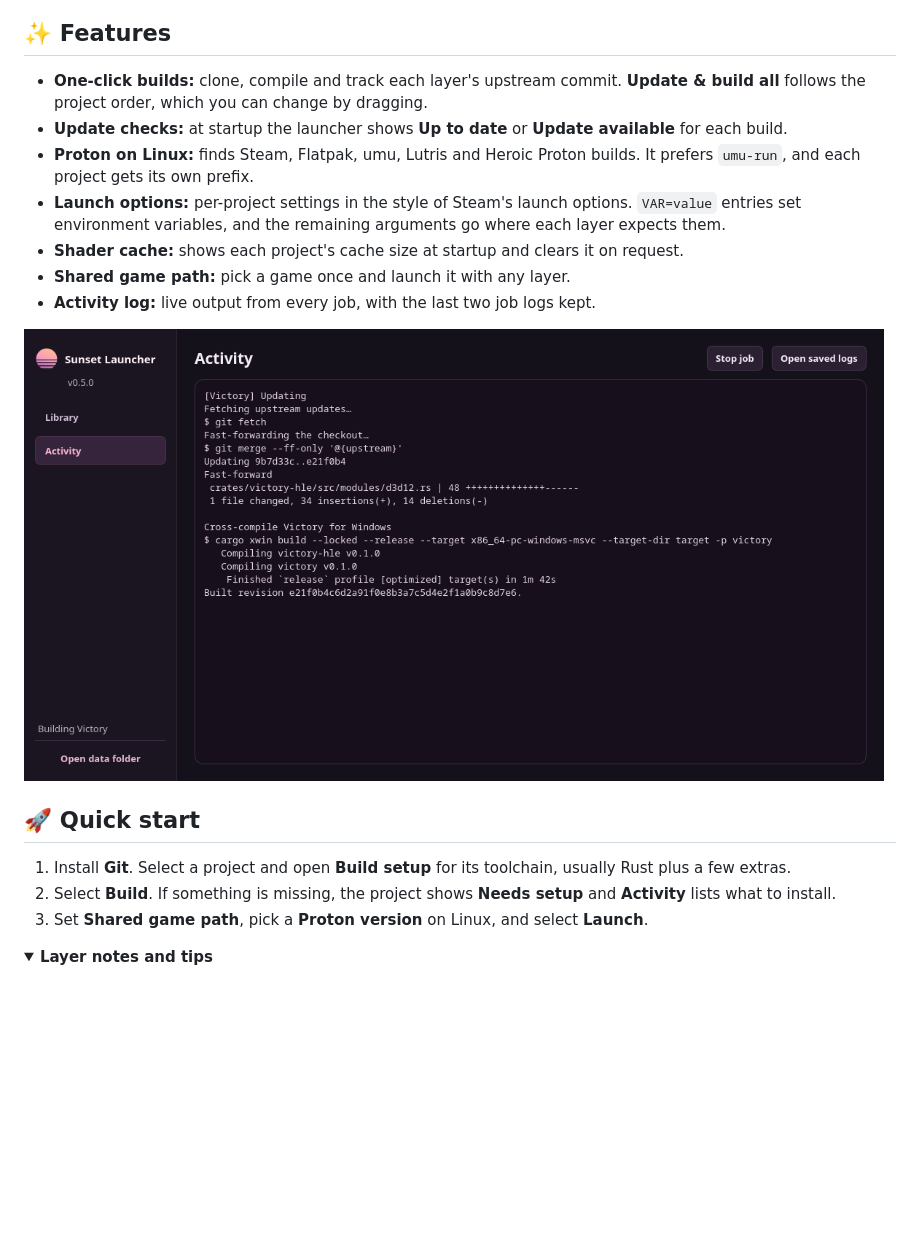
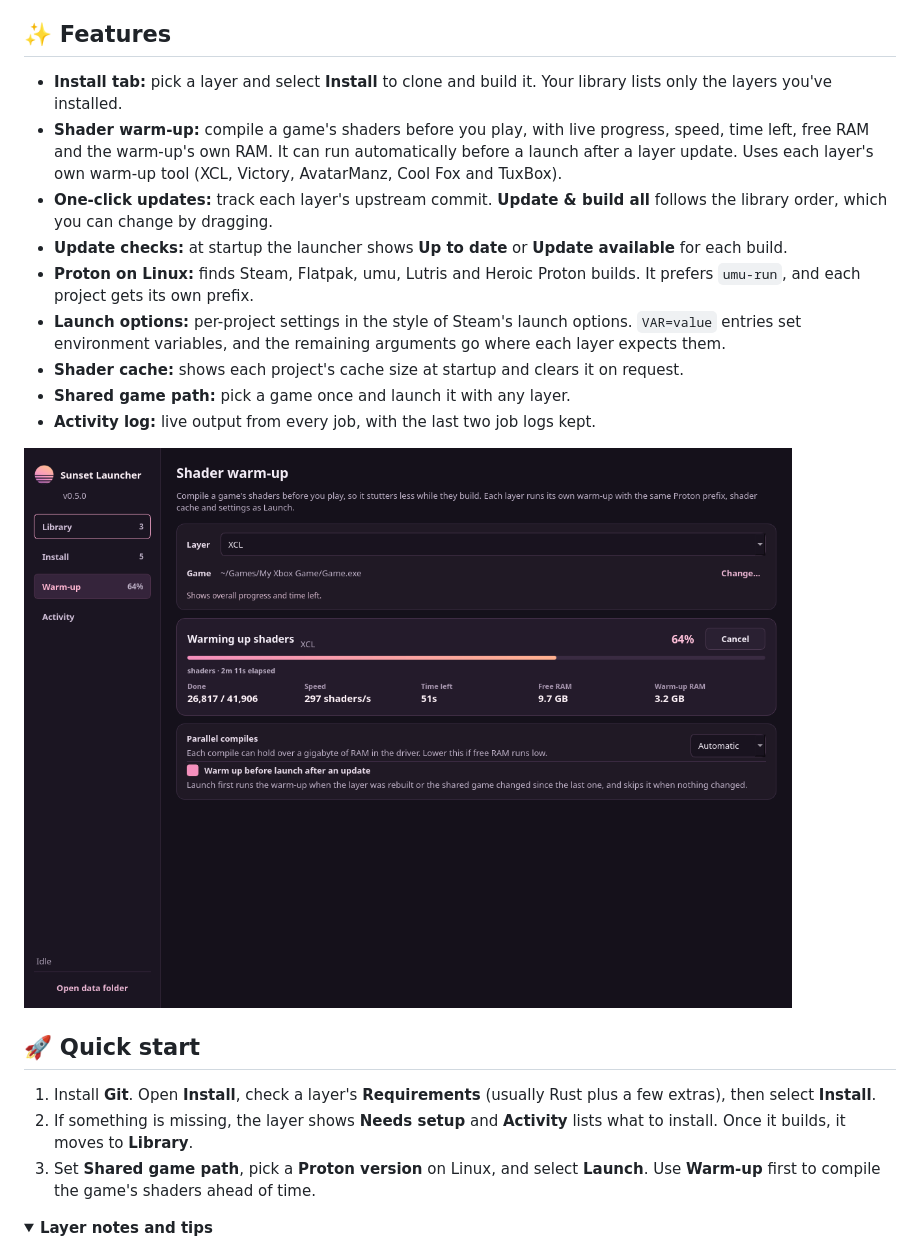
Before and after one commit to PelvisBass/Sunset-Launcher, a Markdown page: README.md, the part around one of its changes. Drawn GitHub-style; pictures changed too: docs/images/warmup.png (added); folded sections open; blank space fills up the shorter version.

```diff
--- a/README.md
+++ b/README.md
@@ -41,7 +41,9 @@ ZTRX's upstream repository is no longer on GitHub. Existing local builds still l
 
 ## ✨ Features
 
-- **One-click builds:** clone, compile and track each layer's upstream commit. **Update & build all** follows the project order, which you can change by dragging.
+- **Install tab:** pick a layer and select **Install** to clone and build it. Your library lists only the layers you've installed.
+- **Shader warm-up:** compile a game's shaders before you play, with live progress, speed, time left, free RAM and the warm-up's own RAM. It can run automatically before a launch after a layer update. Uses each layer's own warm-up tool (XCL, Victory, AvatarManz, Cool Fox and TuxBox).
+- **One-click updates:** track each layer's upstream commit. **Update & build all** follows the library order, which you can change by dragging.
 - **Update checks:** at startup the launcher shows **Up to date** or **Update available** for each build.
 - **Proton on Linux:** finds Steam, Flatpak, umu, Lutris and Heroic Proton builds. It prefers `umu-run`, and each project gets its own prefix.
 - **Launch options:** per-project settings in the style of Steam's launch options. `VAR=value` entries set environment variables, and the remaining arguments go where each layer expects them.
@@ -49,13 +51,13 @@ ZTRX's upstream repository is no longer on GitHub. Existing local builds still l
 - **Shared game path:** pick a game once and launch it with any layer.
 - **Activity log:** live output from every job, with the last two job logs kept.
 
-<img src="docs/images/activity.png" alt="Activity page streaming a Victory update and build" width="860">
+<img src="docs/images/warmup.png" alt="Warm-up page compiling XCL shaders at 64 percent, with done, speed, time left, free RAM and warm-up RAM" width="860">
 
 ## 🚀 Quick start
 
-1. Install **Git**. Select a project and open **Build setup** for its toolchain, usually Rust plus a few extras.
-2. Select **Build**. If something is missing, the project shows **Needs setup** and **Activity** lists what to install.
-3. Set **Shared game path**, pick a **Proton version** on Linux, and select **Launch**.
+1. Install **Git**. Open **Install**, check a layer's **Requirements** (usually Rust plus a few extras), then select **Install**.
+2. If something is missing, the layer shows **Needs setup** and **Activity** lists what to install. Once it builds, it moves to **Library**.
+3. Set **Shared game path**, pick a **Proton version** on Linux, and select **Launch**. Use **Warm-up** first to compile the game's shaders ahead of time.
 
 <details>
 <summary><b>Layer notes and tips</b></summary>
```
Also changed, not shown: other parts of README.md (+3 -1 lines), docs/images/library.png, 10 other files.
